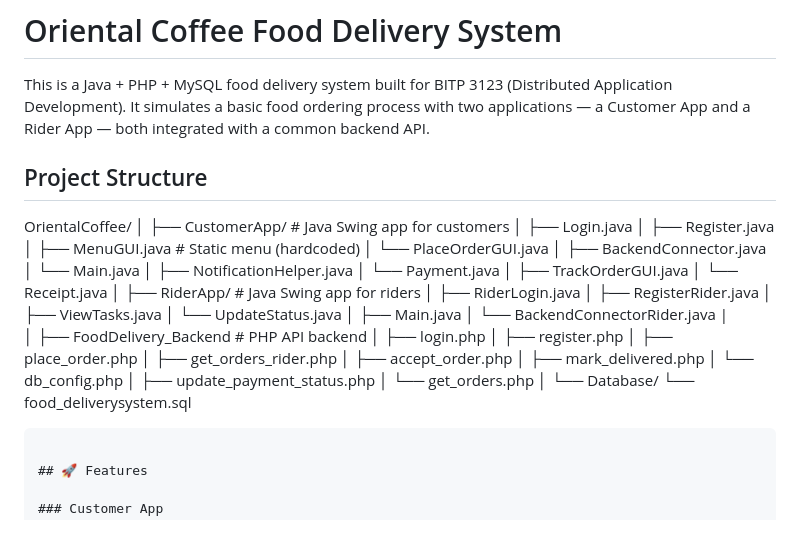
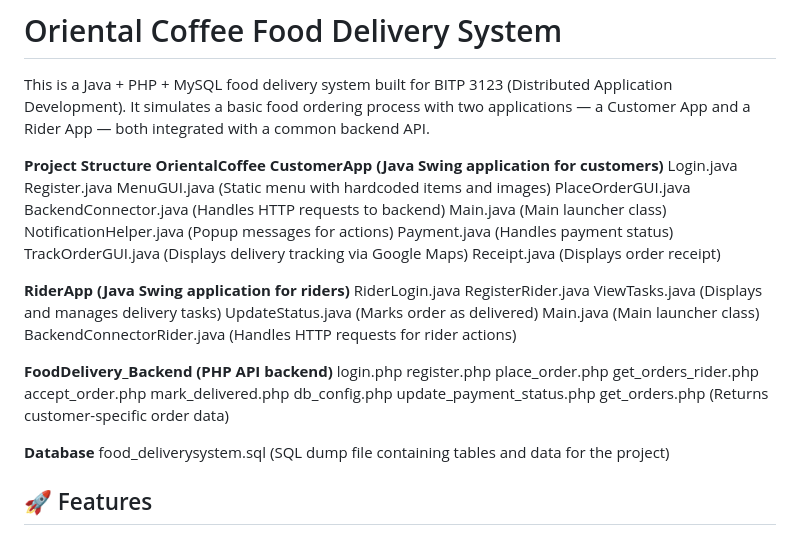
Before and after one commit to Rina0511/-FoodDeliverySystem, a Markdown page: README.md, the part around the change. Rendered like a GitHub page.

````diff
--- a/README.md
+++ b/README.md
@@ -39,47 +39,42 @@ System Flow:
 
 This is a Java + PHP + MySQL food delivery system built for BITP 3123 (Distributed Application Development). It simulates a basic food ordering process with two applications — a Customer App and a Rider App — both integrated with a common backend API.
 
-## Project Structure
 
+**Project Structure OrientalCoffee**
+**CustomerApp (Java Swing application for customers)**
+Login.java
+Register.java
+MenuGUI.java (Static menu with hardcoded items and images)
+PlaceOrderGUI.java
+BackendConnector.java (Handles HTTP requests to backend)
+Main.java (Main launcher class)
+NotificationHelper.java (Popup messages for actions)
+Payment.java (Handles payment status)
+TrackOrderGUI.java (Displays delivery tracking via Google Maps)
+Receipt.java (Displays order receipt)
 
-OrientalCoffee/
-│
-├── CustomerApp/            # Java Swing app for customers
-│   ├── Login.java
-│   ├── Register.java
-│   ├── MenuGUI.java        # Static menu (hardcoded)
-│   └── PlaceOrderGUI.java
-│   ├── BackendConnector.java
-│   └── Main.java
-│   ├── NotificationHelper.java
-│   └── Payment.java
-│   ├── TrackOrderGUI.java
-│   └── Receipt.java
-│
-├── RiderApp/               # Java Swing app for riders
-│   ├── RiderLogin.java
-│   ├── RegisterRider.java
-│   ├── ViewTasks.java
-│   └── UpdateStatus.java
-│   ├── Main.java
-│   └── BackendConnectorRider.java
-|
-│
-├── FoodDelivery_Backend   # PHP API backend
-│   ├── login.php
-│   ├── register.php
-│   ├── place_order.php
-│   ├── get_orders_rider.php
-│   ├── accept_order.php
-│   ├── mark_delivered.php
-│   └── db_config.php
-│   ├── update_payment_status.php
-│   └── get_orders.php
-│
-└── Database/
-└── food_deliverysystem.sql
+**RiderApp (Java Swing application for riders)**
+RiderLogin.java
+RegisterRider.java
+ViewTasks.java (Displays and manages delivery tasks)
+UpdateStatus.java (Marks order as delivered)
+Main.java (Main launcher class)
+BackendConnectorRider.java (Handles HTTP requests for rider actions)
 
-```
+**FoodDelivery_Backend (PHP API backend)**
+login.php
+register.php
+place_order.php
+get_orders_rider.php
+accept_order.php
+mark_delivered.php
+db_config.php
+update_payment_status.php
+get_orders.php (Returns customer-specific order data)
+
+**Database**
+food_deliverysystem.sql (SQL dump file containing tables and data for the project)
+
 
 ## 🚀 Features
 
````
